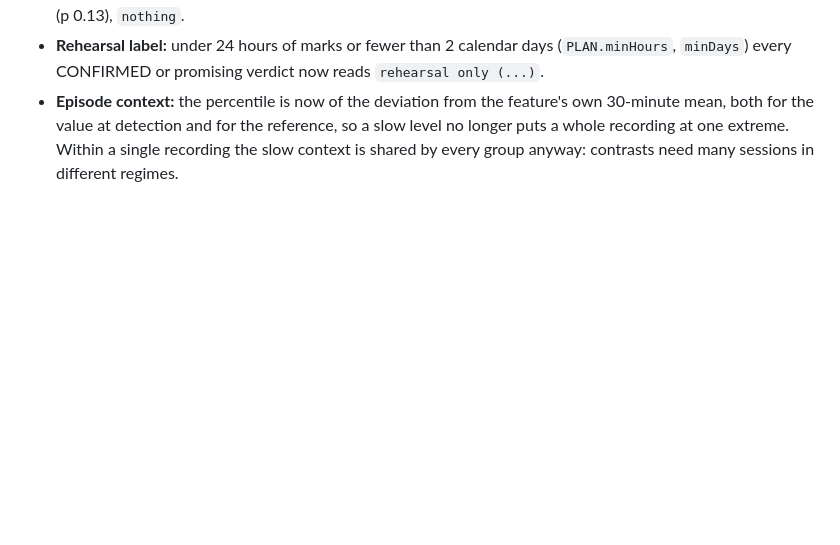
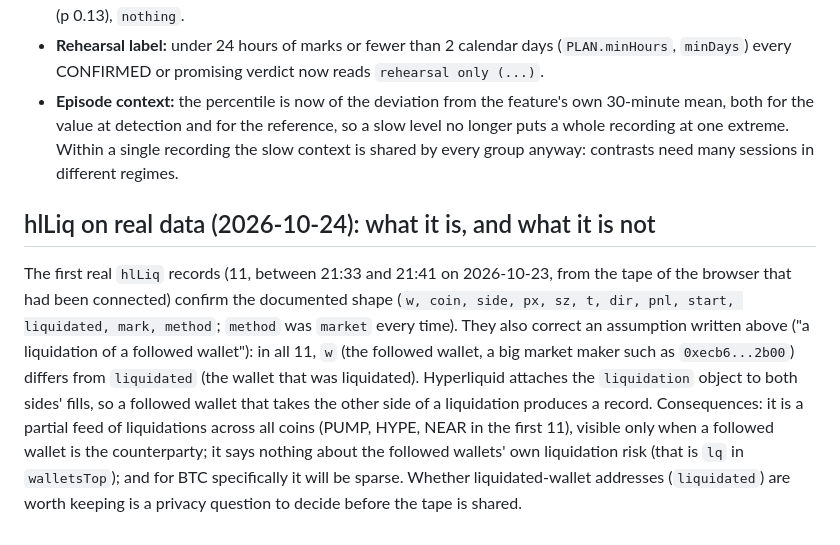
Before and after one commit to bandeiracaio/stream_visualizer, a Markdown page: .scratch/collectors/01-collectors.md, the part around the change. Drawn GitHub-style; blank space fills up the shorter version.

Commit message:
Docs: hlLiq checked on real data (the followed wallet is the counterparty of a liquidation, in any coin), not the liquidated one
Co-Authored-By: Claude Sonnet 5.5 <noreply@anthropic.com>

```diff
--- a/.scratch/collectors/01-collectors.md
+++ b/.scratch/collectors/01-collectors.md
@@ -168,3 +168,6 @@ Run on the real tape (14,196 records) and the first auto-recording (16 minutes,
 - **Drifting levels:** open interest (and funding, and the volatility index) slide slowly all night, volatility also decays through a calm night, and a circular-shift permutation test cannot see a shared trend. Fix: every feature enters as its deviation from its own trailing 30-minute mean (`PLAN.detrendSec`), and the self-test's synthetic night now has a decaying volatility plus an open interest sliding down: the old plan gave that open interest rho +0.34 (p 0.001) in the first half and nearly confirmed it (second half p 0.19); the new plan gives rho +0.15 (p 0.13), `nothing`.
 - **Rehearsal label:** under 24 hours of marks or fewer than 2 calendar days (`PLAN.minHours`, `minDays`) every CONFIRMED or promising verdict now reads `rehearsal only (...)`.
 - **Episode context:** the percentile is now of the deviation from the feature's own 30-minute mean, both for the value at detection and for the reference, so a slow level no longer puts a whole recording at one extreme. Within a single recording the slow context is shared by every group anyway: contrasts need many sessions in different regimes.
+
+## hlLiq on real data (2026-10-24): what it is, and what it is not
+The first real `hlLiq` records (11, between 21:33 and 21:41 on 2026-10-23, from the tape of the browser that had been connected) confirm the documented shape (`w, coin, side, px, sz, t, dir, pnl, start, liquidated, mark, method`; `method` was `market` every time). They also correct an assumption written above ("a liquidation of a followed wallet"): in all 11, `w` (the followed wallet, a big market maker such as `0xecb6...2b00`) differs from `liquidated` (the wallet that was liquidated). Hyperliquid attaches the `liquidation` object to both sides' fills, so a followed wallet that takes the other side of a liquidation produces a record. Consequences: it is a partial feed of liquidations across all coins (PUMP, HYPE, NEAR in the first 11), visible only when a followed wallet is the counterparty; it says nothing about the followed wallets' own liquidation risk (that is `lq` in `walletsTop`); and for BTC specifically it will be sparse. Whether liquidated-wallet addresses (`liquidated`) are worth keeping is a privacy question to decide before the tape is shared.
```
Also changed, not shown: docs/data-collection-checklist.md (+2 -2 lines).
